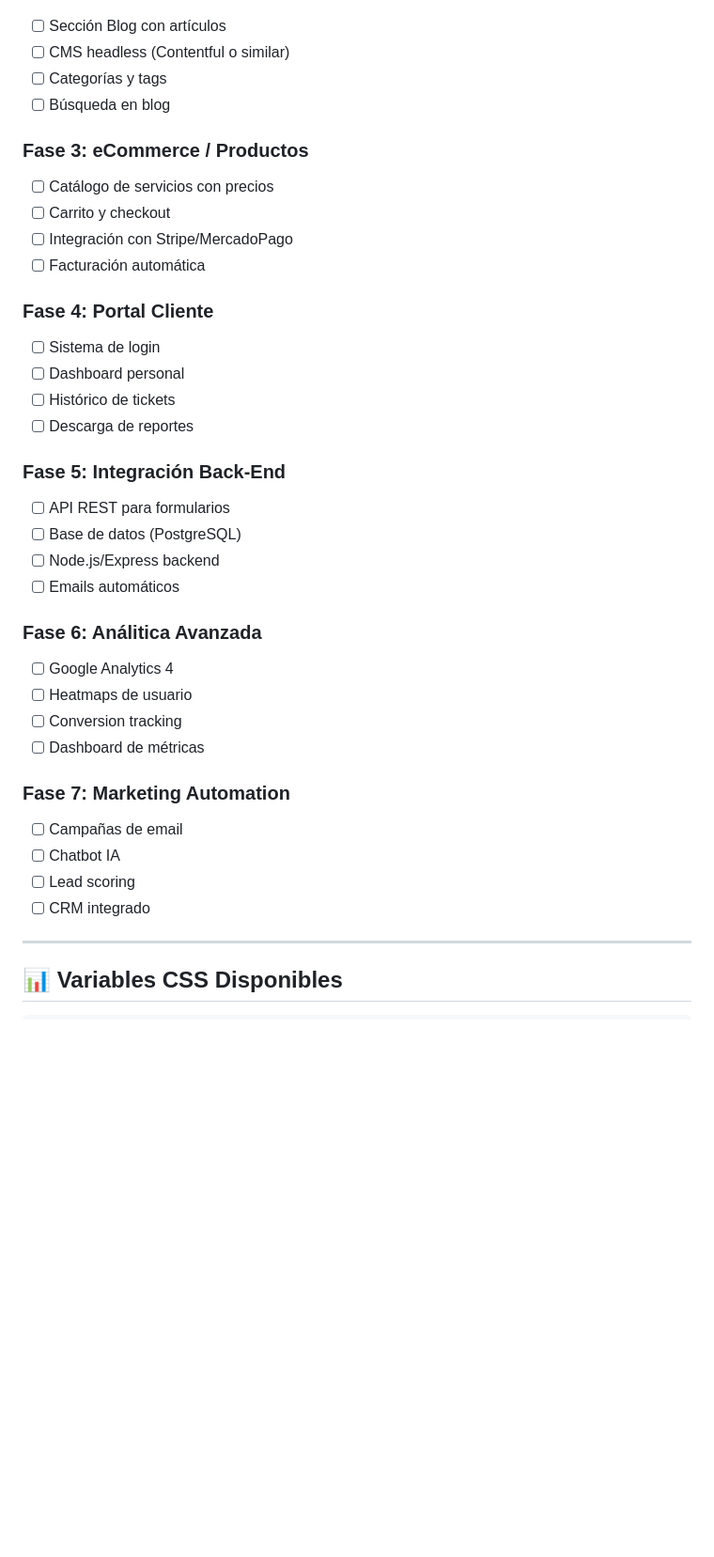
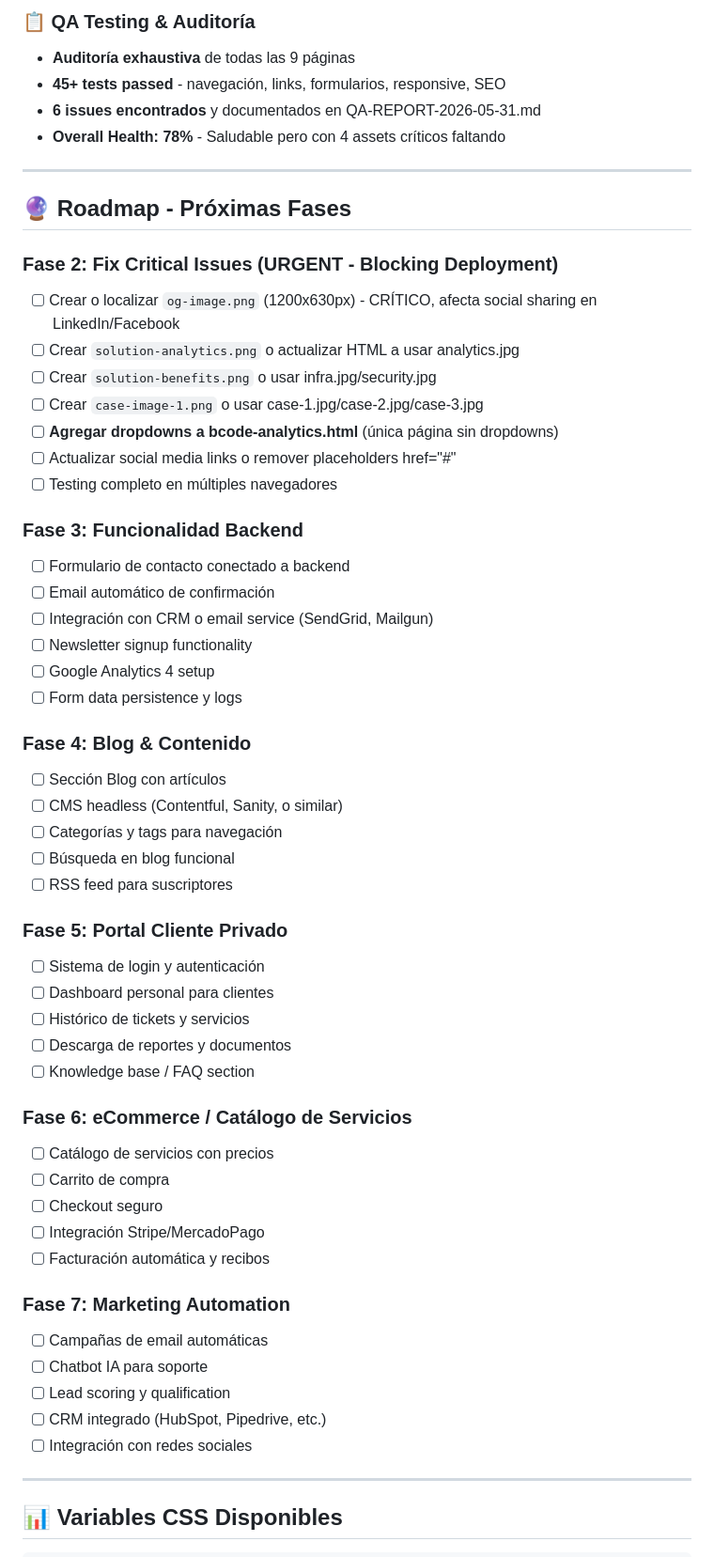
Before and after one commit to Felipeig91/GBC-2026, a Markdown page: README.md, the part around one of its changes. Shown at 94% size. GitHub-like rendering; blank space fills up the shorter version.

```diff
--- a/README.md
+++ b/README.md
@@ -224,43 +274,63 @@ contacto.html (mismo archivo)
+### 📋 QA Testing & Auditoría
+- **Auditoría exhaustiva** de todas las 9 páginas
+- **45+ tests passed** - navegación, links, formularios, responsive, SEO
+- **6 issues encontrados** y documentados en QA-REPORT-2026-05-31.md
+- **Overall Health: 78%** - Saludable pero con 4 assets críticos faltando
+
+---
+
+## 🔮 Roadmap - Próximas Fases
+
+### Fase 2: Fix Critical Issues (URGENT - Blocking Deployment)
+
+- [ ] Crear o localizar `og-image.png` (1200x630px) - CRÍTICO, afecta social sharing en LinkedIn/Facebook
+- [ ] Crear `solution-analytics.png` o actualizar HTML a usar analytics.jpg
+- [ ] Crear `solution-benefits.png` o usar infra.jpg/security.jpg
+- [ ] Crear `case-image-1.png` o usar case-1.jpg/case-2.jpg/case-3.jpg
+- [ ] **Agregar dropdowns a bcode-analytics.html** (única página sin dropdowns)
+- [ ] Actualizar social media links o remover placeholders href="#"
+- [ ] Testing completo en múltiples navegadores
+
+### Fase 3: Funcionalidad Backend
+
+- [ ] Formulario de contacto conectado a backend
+- [ ] Email automático de confirmación
+- [ ] Integración con CRM o email service (SendGrid, Mailgun)
+- [ ] Newsletter signup functionality
+- [ ] Google Analytics 4 setup
+- [ ] Form data persistence y logs
+
+### Fase 4: Blog & Contenido
 
 - [ ] Sección Blog con artículos
-- [ ] CMS headless (Contentful o similar)
-- [ ] Categorías y tags
-- [ ] Búsqueda en blog
+- [ ] CMS headless (Contentful, Sanity, o similar)
+- [ ] Categorías y tags para navegación
+- [ ] Búsqueda en blog funcional
+- [ ] RSS feed para suscriptores
 
-### Fase 3: eCommerce / Productos
+### Fase 5: Portal Cliente Privado
+
+- [ ] Sistema de login y autenticación
+- [ ] Dashboard personal para clientes
+- [ ] Histórico de tickets y servicios
+- [ ] Descarga de reportes y documentos
+- [ ] Knowledge base / FAQ section
+
+### Fase 6: eCommerce / Catálogo de Servicios
 
 - [ ] Catálogo de servicios con precios
-- [ ] Carrito y checkout
-- [ ] Integración con Stripe/MercadoPago
-- [ ] Facturación automática
-
-### Fase 4: Portal Cliente
-
-- [ ] Sistema de login
-- [ ] Dashboard personal
-- [ ] Histórico de tickets
-- [ ] Descarga de reportes
-
-### Fase 5: Integración Back-End
-
-- [ ] API REST para formularios
-- [ ] Base de datos (PostgreSQL)
-- [ ] Node.js/Express backend
-- [ ] Emails automáticos
-
-### Fase 6: Análitica Avanzada
-
-- [ ] Google Analytics 4
-- [ ] Heatmaps de usuario
-- [ ] Conversion tracking
-- [ ] Dashboard de métricas
+- [ ] Carrito de compra
+- [ ] Checkout seguro
+- [ ] Integración Stripe/MercadoPago
+- [ ] Facturación automática y recibos
 
 ### Fase 7: Marketing Automation
 
-- [ ] Campañas de email
-- [ ] Chatbot IA
-- [ ] Lead scoring
-- [ ] CRM integrado
+- [ ] Campañas de email automáticas
+- [ ] Chatbot IA para soporte
+- [ ] Lead scoring y qualification
+- [ ] CRM integrado (HubSpot, Pipedrive, etc.)
+- [ ] Integración con redes sociales
 
 ---
 
```
Also changed, not shown: other parts of README.md (+81 -31 lines).
